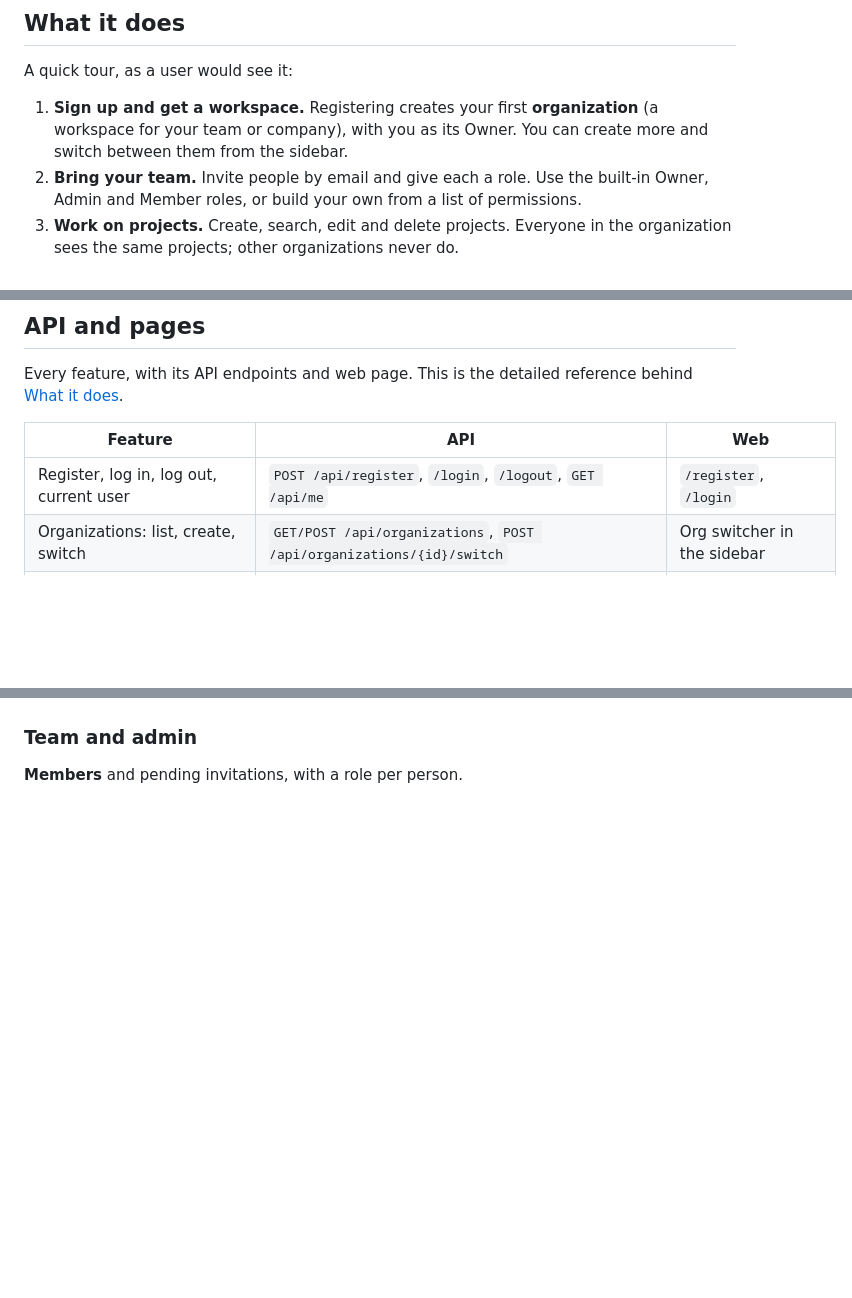
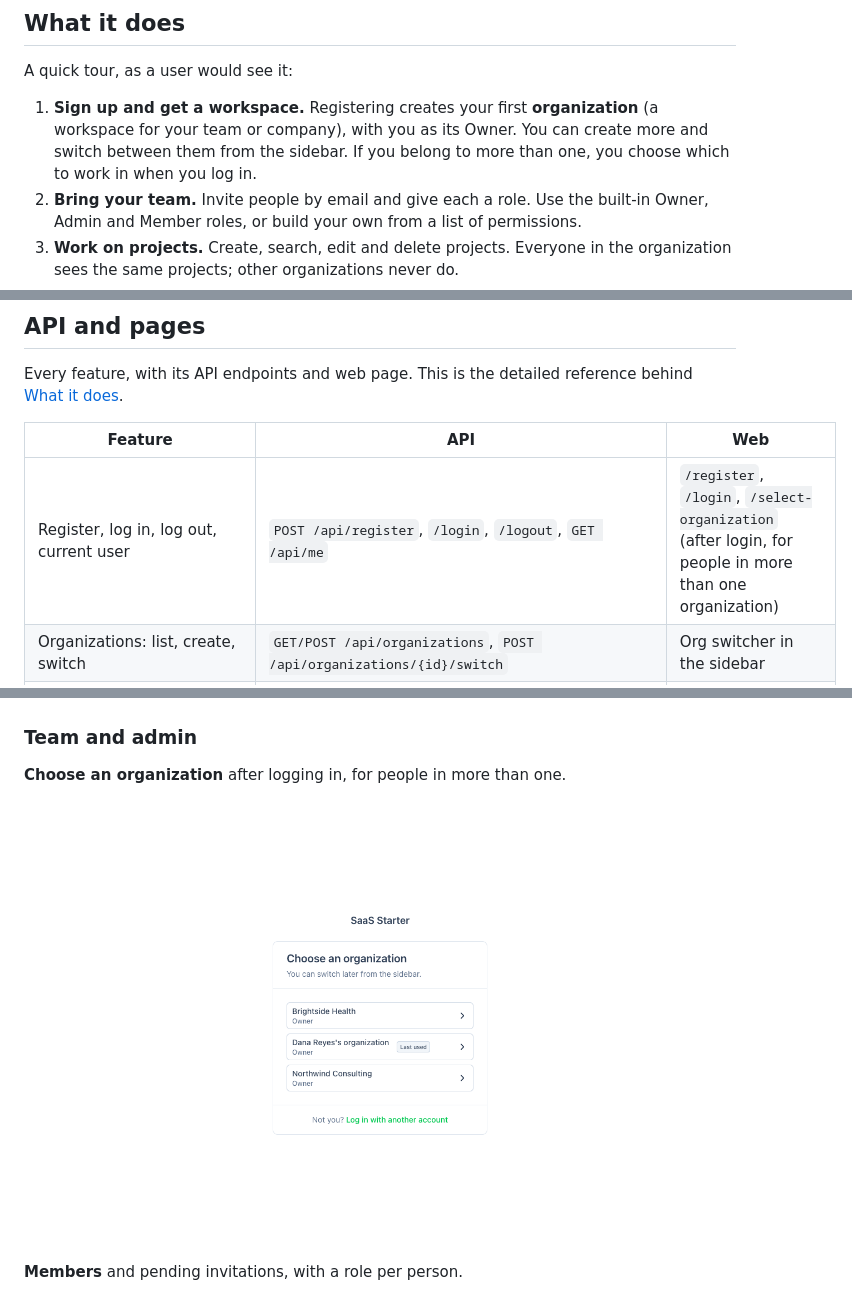
Before and after one commit to sanchaichie/laranuxt-saas, a Markdown page: README.md, 3 parts joined by grey strips. Drawn GitHub-style; pictures changed too: docs/screenshots/select-organization.png (added); blank space fills up the shorter version.

```diff
--- a/README.md
+++ b/README.md
@@ -10,7 +10,7 @@ Instead of starting from an empty project, you start from an app that already ha
 
 A quick tour, as a user would see it:
 
-1. **Sign up and get a workspace.** Registering creates your first **organization** (a workspace for your team or company), with you as its Owner. You can create more and switch between them from the sidebar.
+1. **Sign up and get a workspace.** Registering creates your first **organization** (a workspace for your team or company), with you as its Owner. You can create more and switch between them from the sidebar. If you belong to more than one, you choose which to work in when you log in.
 2. **Bring your team.** Invite people by email and give each a role. Use the built-in Owner, Admin and Member roles, or build your own from a list of permissions.
 3. **Work on projects.** Create, search, edit and delete projects. Everyone in the organization sees the same projects; other organizations never do.
 4. **Get help from AI** (Claude):
@@ -199,7 +199,7 @@ Every feature, with its API endpoints and web page. This is the detailed referen
 
 | Feature | API | Web |
 |---|---|---|
-| Register, log in, log out, current user | `POST /api/register`, `/login`, `/logout`, `GET /api/me` | `/register`, `/login` |
+| Register, log in, log out, current user | `POST /api/register`, `/login`, `/logout`, `GET /api/me` | `/register`, `/login`, `/select-organization` (after login, for people in more than one organization) |
 | Organizations: list, create, switch | `GET/POST /api/organizations`, `POST /api/organizations/{id}/switch` | Org switcher in the sidebar |
 | Members: list, change role, remove (at least one owner always remains) | `GET/PATCH/DELETE /api/members` | `/members` |
 | Roles: per-organization roles with permissions; create, edit, delete (not the built-in Owner, nor a role in use). People can only grant what they have | `GET/POST/PATCH/DELETE /api/roles`, `GET /api/permissions` | `/roles` |
@@ -237,6 +237,10 @@ Demo data with real Claude answers (Haiku), light mode.
 ![Ask AI panel with two questions and answers about the project](docs/screenshots/project-chat.png)
 
 ### Team and admin
+
+**Choose an organization** after logging in, for people in more than one.
+
+![Organization picker after login, listing three organizations with the last used one marked](docs/screenshots/select-organization.png)
 
 **Members** and pending invitations, with a role per person.
 
```
Also changed, not shown: 2 other files.
